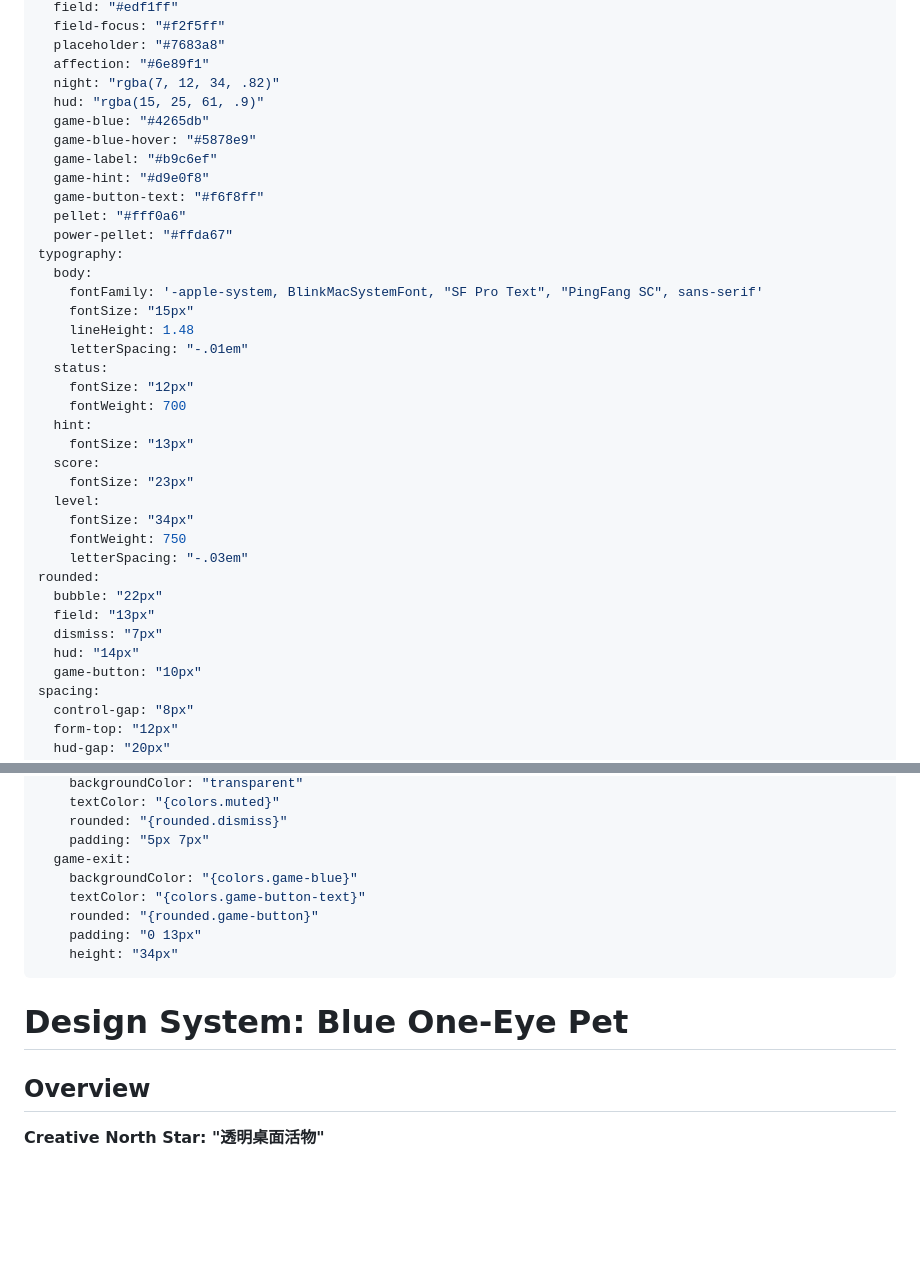
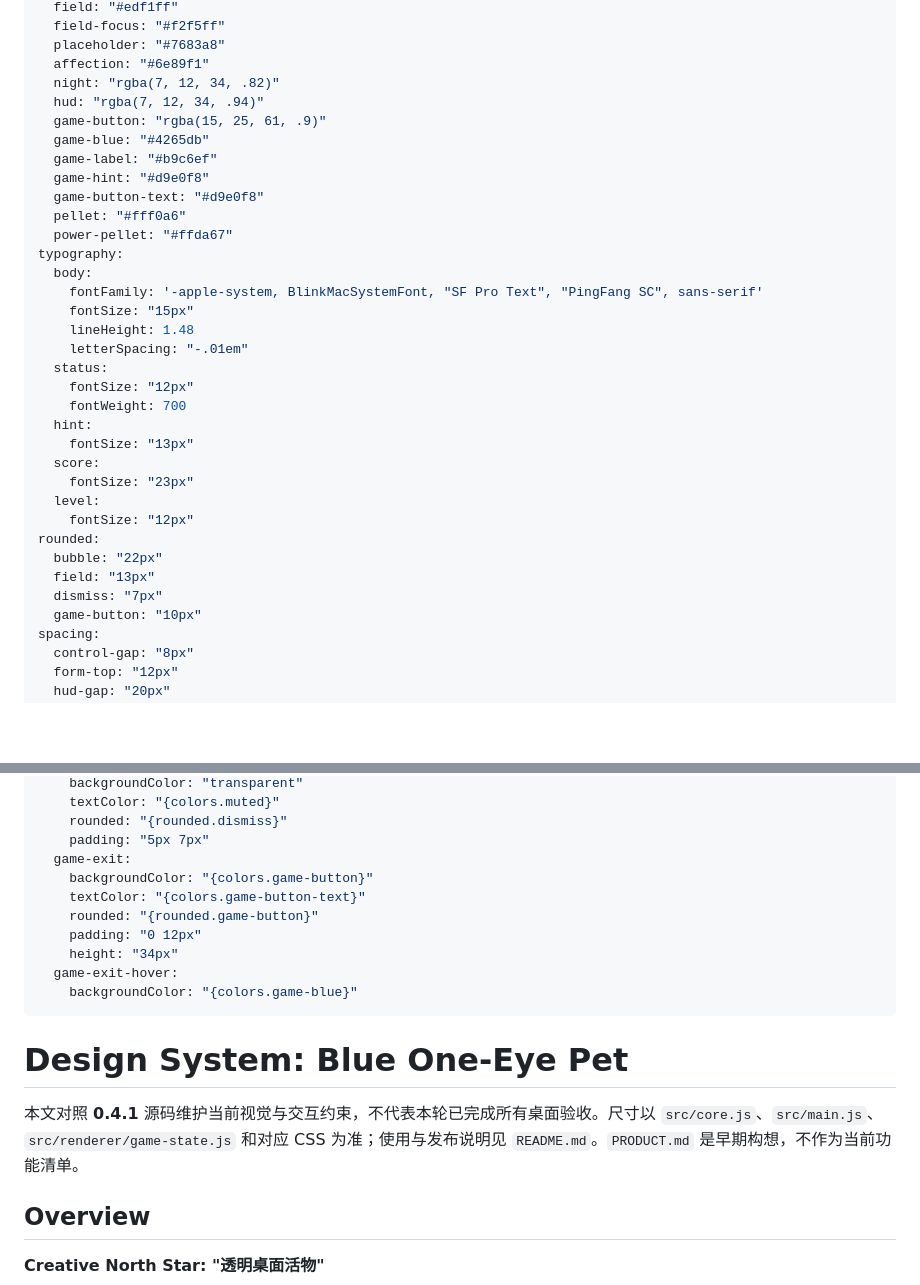
Before and after one commit to ken0122/hohohuhu, a Markdown page: DESIGN.md, 2 parts joined by grey strips. Rendered like a GitHub page; blank space fills up the shorter version.

```diff
--- a/DESIGN.md
+++ b/DESIGN.md
@@ -12,12 +12,12 @@ colors:
   placeholder: "#7683a8"
   affection: "#6e89f1"
   night: "rgba(7, 12, 34, .82)"
-  hud: "rgba(15, 25, 61, .9)"
+  hud: "rgba(7, 12, 34, .94)"
+  game-button: "rgba(15, 25, 61, .9)"
   game-blue: "#4265db"
-  game-blue-hover: "#5878e9"
   game-label: "#b9c6ef"
   game-hint: "#d9e0f8"
-  game-button-text: "#f6f8ff"
+  game-button-text: "#d9e0f8"
   pellet: "#fff0a6"
   power-pellet: "#ffda67"
 typography:
@@ -34,14 +34,11 @@ typography:
   score:
     fontSize: "23px"
   level:
-    fontSize: "34px"
-    fontWeight: 750
-    letterSpacing: "-.03em"
+    fontSize: "12px"
 rounded:
   bubble: "22px"
   field: "13px"
   dismiss: "7px"
-  hud: "14px"
   game-button: "10px"
 spacing:
   control-gap: "8px"
@@ -72,14 +69,18 @@ components:
     rounded: "{rounded.dismiss}"
     padding: "5px 7px"
   game-exit:
-    backgroundColor: "{colors.game-blue}"
+    backgroundColor: "{colors.game-button}"
     textColor: "{colors.game-button-text}"
     rounded: "{rounded.game-button}"
-    padding: "0 13px"
+    padding: "0 12px"
     height: "34px"
+  game-exit-hover:
+    backgroundColor: "{colors.game-blue}"
 ---
 
 # Design System: Blue One-Eye Pet
+
+本文对照 **0.4.1** 源码维护当前视觉与交互约束，不代表本轮已完成所有桌面验收。尺寸以 `src/core.js`、`src/main.js`、`src/renderer/game-state.js` 和对应 CSS 为准；使用与发布说明见 `README.md`。`PRODUCT.md` 是早期构想，不作为当前功能清单。
 
 ## Overview
 
```
Also changed, not shown: other parts of DESIGN.md (+17 -7 lines), AGENTS.md (+6 -3 lines), README.md (+11 -4 lines).
